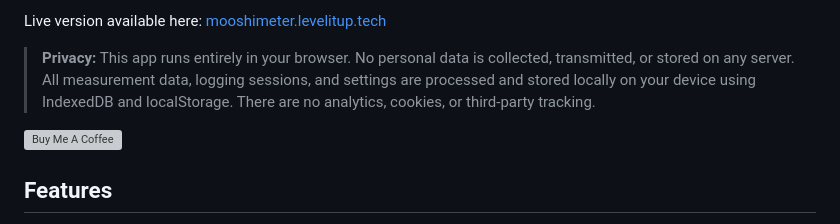
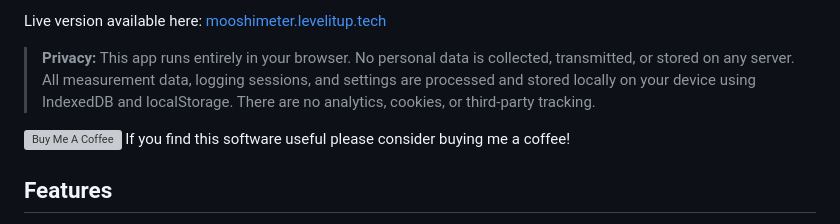
Before and after one commit to LeveITUP/mooshi_meter_web, a Markdown page: README.md, the part around the change. Drawn GitHub-style; grey boxes are pictures that could not be loaded.

Commit message:
Updated BMC link

```diff
--- a/README.md
+++ b/README.md
@@ -6,7 +6,7 @@ Live version available here: [mooshimeter.levelitup.tech](https://mooshimeter.le
 
 > **Privacy:** This app runs entirely in your browser. No personal data is collected, transmitted, or stored on any server. All measurement data, logging sessions, and settings are processed and stored locally on your device using IndexedDB and localStorage. There are no analytics, cookies, or third-party tracking.
 
-<a href="https://buymeacoffee.com/marcus.levelitup" target="_blank"><img src="https://cdn.buymeacoffee.com/buttons/v2/default-yellow.png" alt="Buy Me A Coffee" height="40"></a>
+<a href="https://buymeacoffee.com/marcus.levelitup" target="_blank"><img src="https://cdn.buymeacoffee.com/buttons/v2/default-yellow.png" alt="Buy Me A Coffee" height="40"></a> If you find this software useful please consider buying me a coffee!
 
 ## Features
 
```
